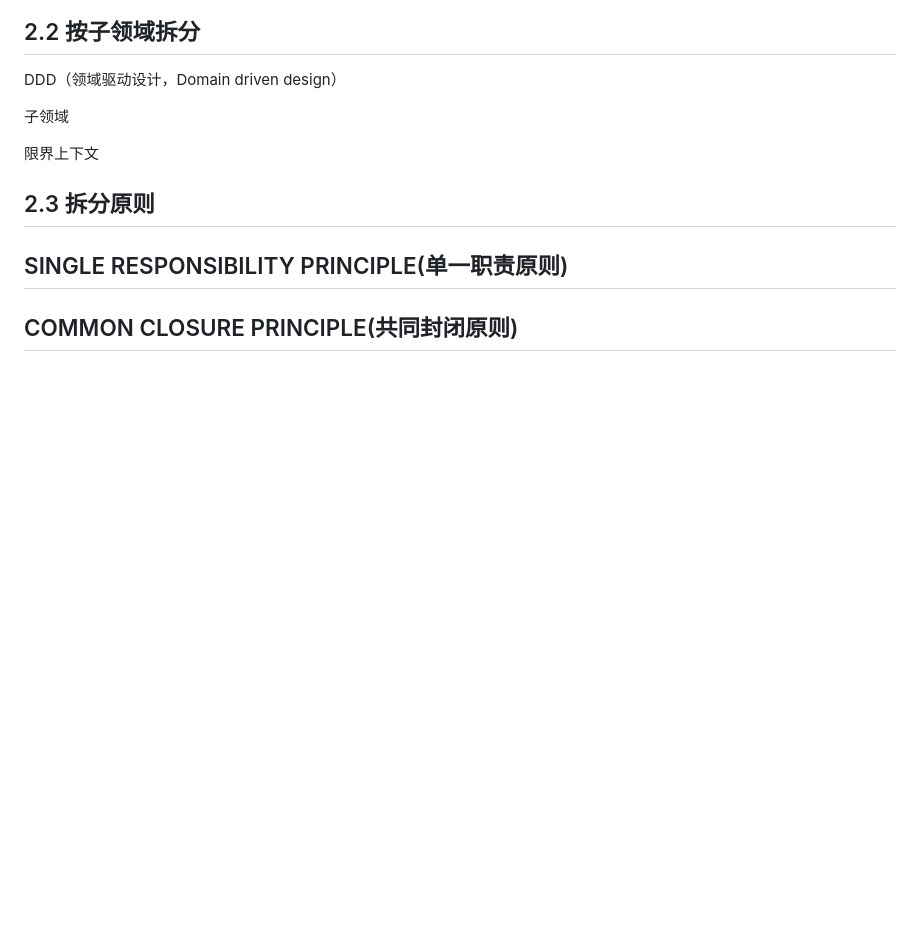
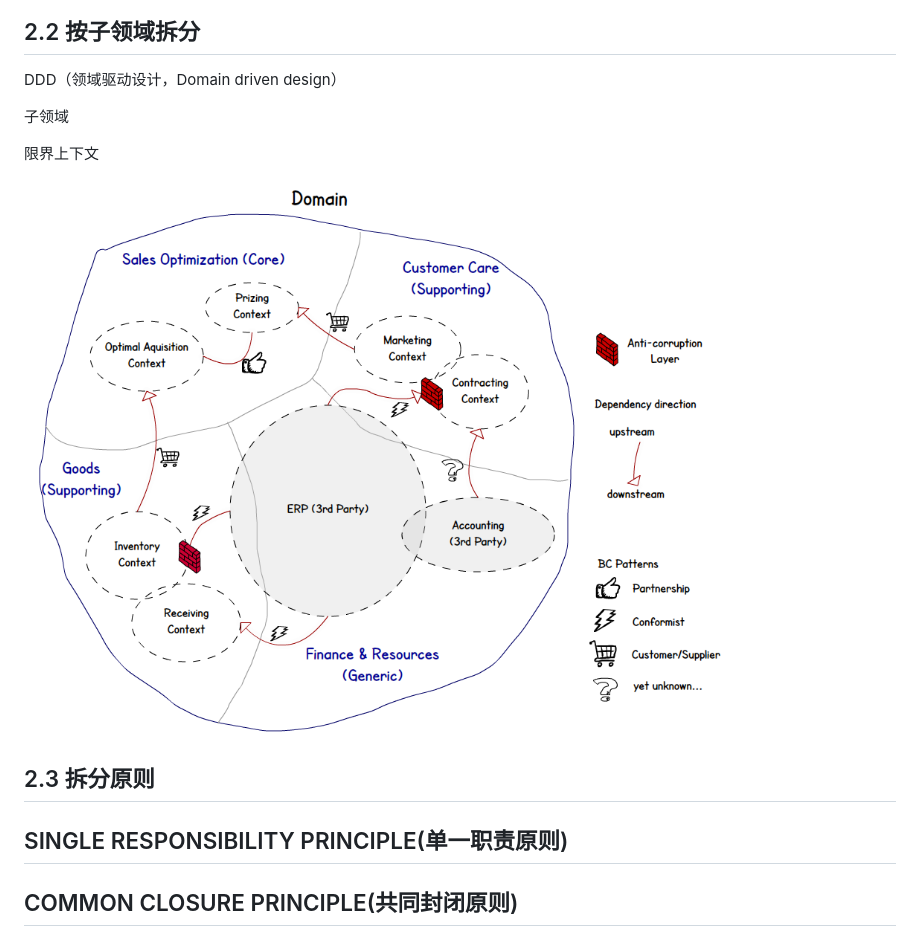
Before and after one commit to videni/micro-service-notes, a Markdown page: Course2/decompose.md, the part around the change. Rendered like a GitHub page; pictures changed too: Course2/assets/bounded_context.png (added); blank space fills up the shorter version.

Commit message:
Add boundex context example

```diff
--- a/Course2/decompose.md
+++ b/Course2/decompose.md
@@ -31,6 +31,8 @@ DDD（领域驱动设计，Domain driven design）
 
 限界上下文
 
+![限界上下文](./assets/bounded_context.png)
+
 ## 2.3 拆分原则
 
 ## SINGLE RESPONSIBILITY PRINCIPLE(单一职责原则)
```
